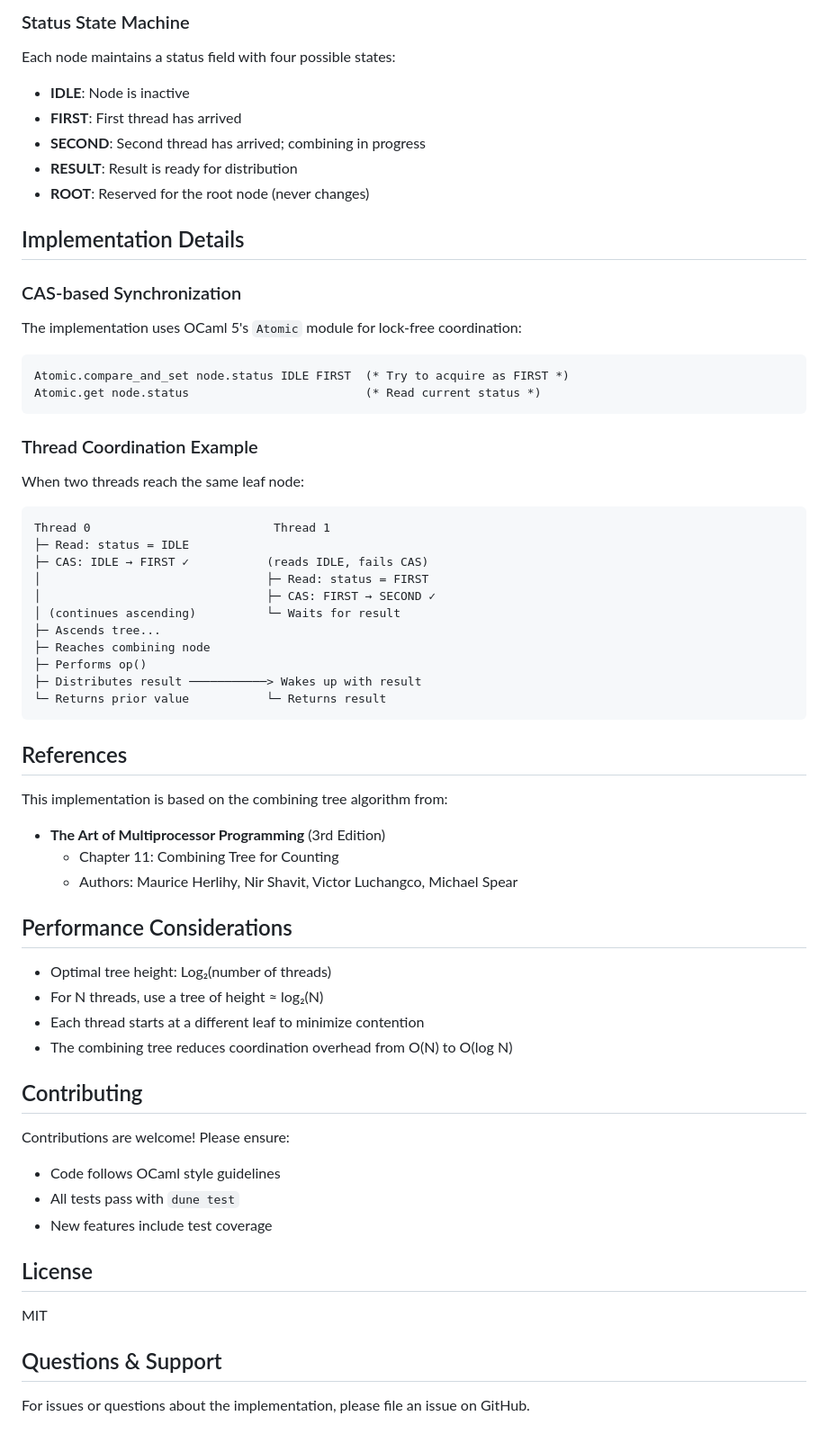
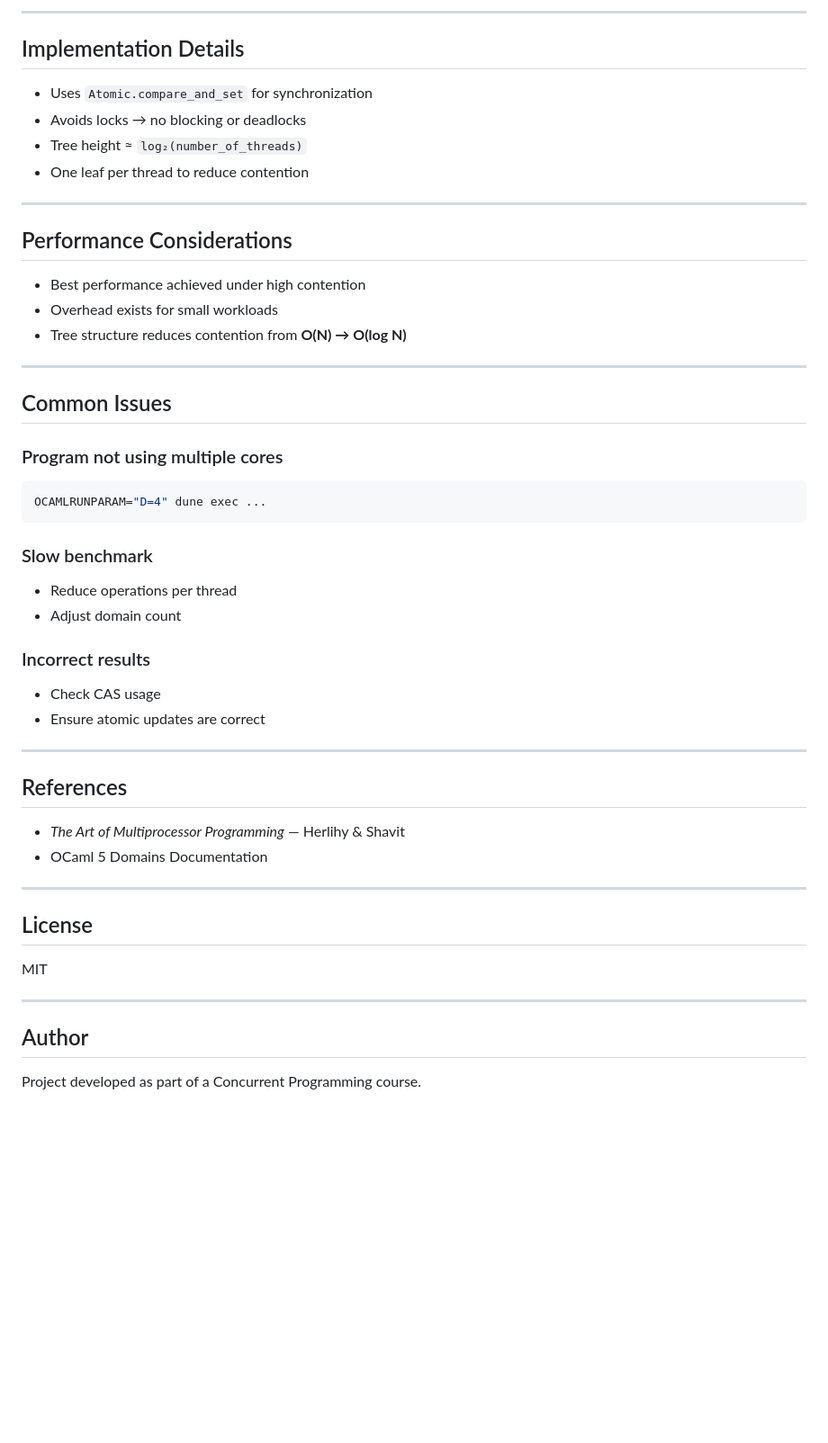
Before and after one commit to nightfury-02/software-combining-tree-for-scalable-shared-counting, a Markdown page: README.md, the part around one of its changes. Shown at 90% size. Rendered like a GitHub page; blank space fills up the shorter version.

````diff
--- a/README.md
+++ b/README.md
@@ -125,69 +176,53 @@ Each call to `fetch_and_increment` follows the combining tree algorithm:
 
-### Status State Machine
-
-Each node maintains a status field with four possible states:
-
-- **IDLE**: Node is inactive
-- **FIRST**: First thread has arrived
-- **SECOND**: Second thread has arrived; combining in progress
-- **RESULT**: Result is ready for distribution
-- **ROOT**: Reserved for the root node (never changes)
+---
 
 ## Implementation Details
 
-### CAS-based Synchronization
+- Uses `Atomic.compare_and_set` for synchronization
+- Avoids locks → no blocking or deadlocks
+- Tree height ≈ `log₂(number_of_threads)`
+- One leaf per thread to reduce contention
 
-The implementation uses OCaml 5's `Atomic` module for lock-free coordination:
+---
 
-```ocaml
-Atomic.compare_and_set node.status IDLE FIRST  (* Try to acquire as FIRST *)
-Atomic.get node.status                         (* Read current status *)
+## Performance Considerations
+
+- Best performance achieved under high contention
+- Overhead exists for small workloads
+- Tree structure reduces contention from **O(N) → O(log N)**
+
+---
+
+## Common Issues
+
+### Program not using multiple cores
+```bash
+OCAMLRUNPARAM="D=4" dune exec ...
 ```
 
-### Thread Coordination Example
+### Slow benchmark
+- Reduce operations per thread
+- Adjust domain count
 
-When two threads reach the same leaf node:
+### Incorrect results
+- Check CAS usage
+- Ensure atomic updates are correct
 
-```
-Thread 0                          Thread 1
-├─ Read: status = IDLE
-├─ CAS: IDLE → FIRST ✓           (reads IDLE, fails CAS)
-│                                ├─ Read: status = FIRST
-│                                ├─ CAS: FIRST → SECOND ✓
-│ (continues ascending)          └─ Waits for result
-├─ Ascends tree...
-├─ Reaches combining node
-├─ Performs op()
-├─ Distributes result ───────────> Wakes up with result
-└─ Returns prior value           └─ Returns result
-```
+---
 
 ## References
 
-This implementation is based on the combining tree algorithm from:
+- *The Art of Multiprocessor Programming* — Herlihy & Shavit
+- OCaml 5 Domains Documentation
 
-- **The Art of Multiprocessor Programming** (3rd Edition)
-  - Chapter 11: Combining Tree for Counting
-  - Authors: Maurice Herlihy, Nir Shavit, Victor Luchangco, Michael Spear
-
-## Performance Considerations
-
-- Optimal tree height: Log₂(number of threads)
-- For N threads, use a tree of height ≈ log₂(N)
-- Each thread starts at a different leaf to minimize contention
-- The combining tree reduces coordination overhead from O(N) to O(log N)
-
-## Contributing
-
-Contributions are welcome! Please ensure:
-- Code follows OCaml style guidelines
-- All tests pass with `dune test`
-- New features include test coverage
+---
 
 ## License
 
 MIT
 
-## Questions & Support
+---
 
-For issues or questions about the implementation, please file an issue on GitHub.
+## Author
+
+Project developed as part of a Concurrent Programming course.
````
Also changed, not shown: other parts of README.md (+109 -58 lines).
